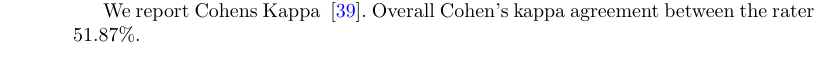
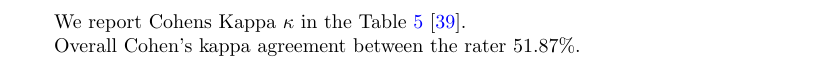
Before and after one commit to anjani-dhrangadhariya/BMC_MIDM_RoB_annotation, a LaTeX paper (sn-article.tex): part of page 12 of 23 before the commit and part of page 13 of 23 after it, cut so that both start at the same text. Compiled offline with pdfLaTeX.

Commit message:
The second part of Chapter 2 added

```diff
--- a/sn-article.tex
+++ b/sn-article.tex
@@ -686,7 +683,8 @@ The average overall IAA across the corpus before the visual placards stood at a
 %
 %
 
-We report Cohens Kappa ~\cite{mchugh2012interrater}.
+We report Cohens Kappa $\kappa$ in the Table~\ref{tab:IAA_response}~\cite{mchugh2012interrater}.
+
 Overall Cohen's kappa agreement between the rater  51.87\%.
 
 % Please add the following required packages to your document preamble:
```
Also changed, not shown: sn-article.tex (5 more changed lines).
